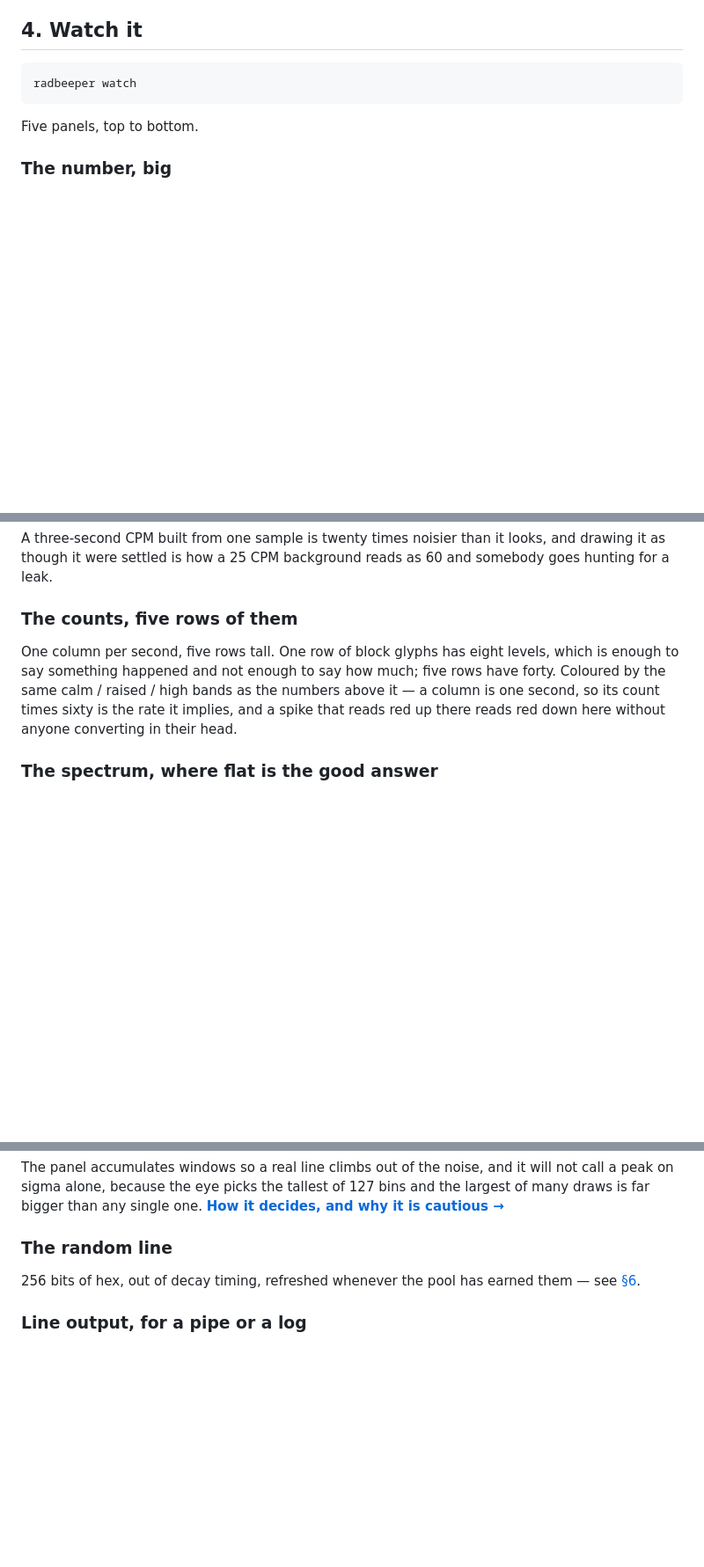
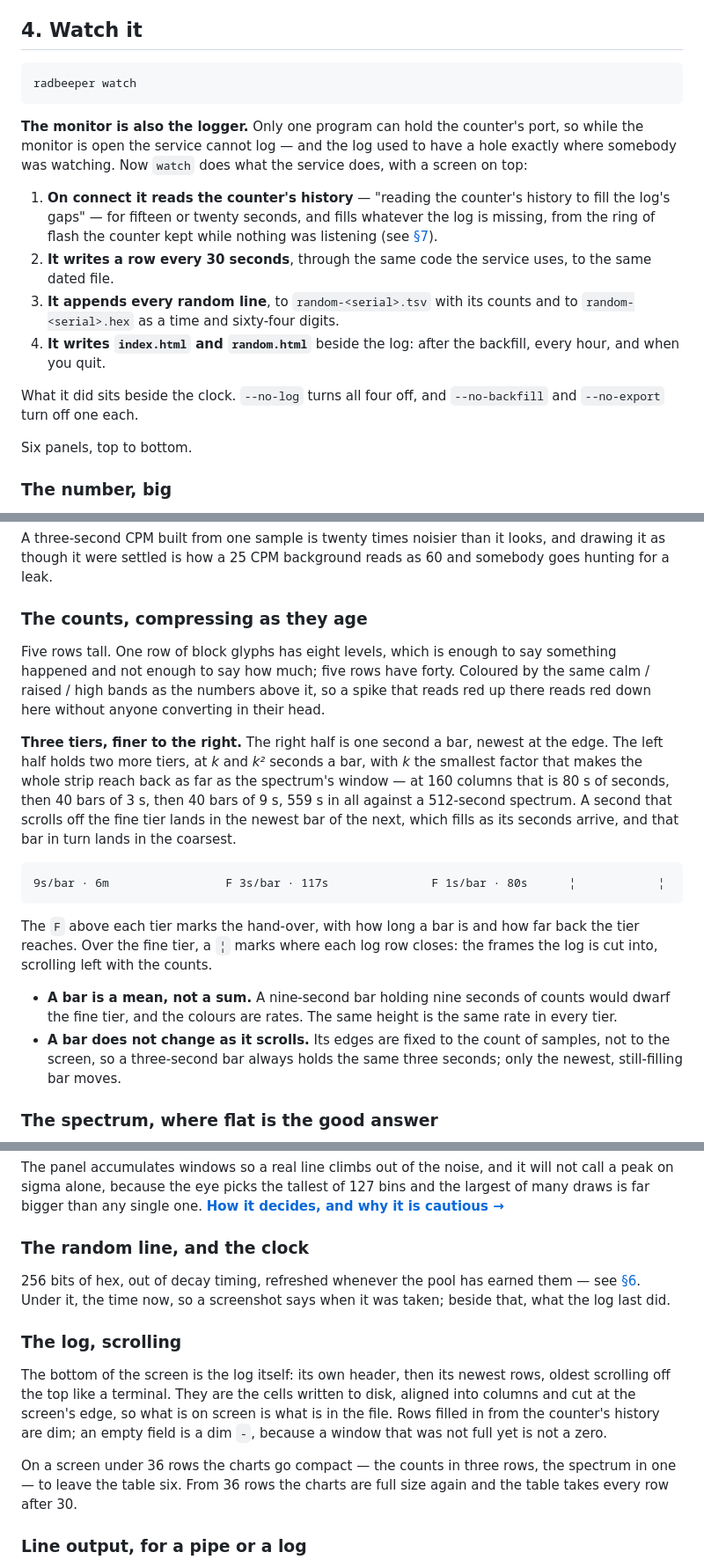
Before and after one commit to vonglurt/radbeeper, a Markdown page: README.md, 3 parts joined by grey strips. Shown at 88% size. Rendered like a GitHub page; blank space fills up the shorter version.

Commit message:
README: the monitor that logs, the strip that compresses, the log that scrolls
§4 says what watch now does on its own -- backfill, rows, random lines, the
pages -- and the switches that turn each off; the counts panel is three
tiers with F at each hand-over and a tick at each log row; the random line
has the clock under it; and the log scrolls at the bottom. §5, §6 and §9
say watch writes the same rows, the .hex stream and the pages. Screenshots
to follow from the counter.

Co-Authored-By: Claude Opus 5 (1M context) <noreply@anthropic.com>

````diff
--- a/README.md
+++ b/README.md
@@ -240,7 +240,26 @@ the bracket; it is the measurement that got coarser.
 radbeeper watch
 ```
 
-Five panels, top to bottom.
+**The monitor is also the logger.** Only one program can hold the counter's
+port, so while the monitor is open the service cannot log — and the log used to
+have a hole exactly where somebody was watching. Now `watch` does what the
+service does, with a screen on top:
+
+1. **On connect it reads the counter's history** — "reading the counter's
+   history to fill the log's gaps" — for fifteen or twenty seconds, and fills
+   whatever the log is missing, from the ring of flash the counter kept while
+   nothing was listening (see [§7](#7-backfill-from-the-counters-own-memory)).
+2. **It writes a row every 30 seconds**, through the same code the service
+   uses, to the same dated file.
+3. **It appends every random line**, to `random-<serial>.tsv` with its counts
+   and to `random-<serial>.hex` as a time and sixty-four digits.
+4. **It writes `index.html` and `random.html`** beside the log: after the
+   backfill, every hour, and when you quit.
+
+What it did sits beside the clock. `--no-log` turns all four off, and
+`--no-backfill` and `--no-export` turn off one each.
+
+Six panels, top to bottom.
 
 ### The number, big
 
@@ -300,14 +319,36 @@ A three-second CPM built from one sample is twenty times noisier than it looks,
 and drawing it as though it were settled is how a 25 CPM background reads as 60
 and somebody goes hunting for a leak.
 
-### The counts, five rows of them
+### The counts, compressing as they age
 
-One column per second, five rows tall. One row of block glyphs has eight levels,
-which is enough to say something happened and not enough to say how much; five
-rows have forty. Coloured by the same calm / raised / high bands as the numbers
-above it — a column is one second, so its count times sixty is the rate it
-implies, and a spike that reads red up there reads red down here without anyone
-converting in their head.
+Five rows tall. One row of block glyphs has eight levels, which is enough to say
+something happened and not enough to say how much; five rows have forty.
+Coloured by the same calm / raised / high bands as the numbers above it, so a
+spike that reads red up there reads red down here without anyone converting in
+their head.
+
+**Three tiers, finer to the right.** The right half is one second a bar, newest
+at the edge. The left half holds two more tiers, at *k* and *k²* seconds a bar,
+with *k* the smallest factor that makes the whole strip reach back as far as the
+spectrum's window — at 160 columns that is 80 s of seconds, then 40 bars of 3 s,
+then 40 bars of 9 s, 559 s in all against a 512-second spectrum. A second that
+scrolls off the fine tier lands in the newest bar of the next, which fills as
+its seconds arrive, and that bar in turn lands in the coarsest.
+
+```
+9s/bar · 6m                 F 3s/bar · 117s               F 1s/bar · 80s      ¦            ¦
+```
+
+The `F` above each tier marks the hand-over, with how long a bar is and how far
+back the tier reaches. Over the fine tier, a `¦` marks where each log row
+closes: the frames the log is cut into, scrolling left with the counts.
+
+- **A bar is a mean, not a sum.** A nine-second bar holding nine seconds of counts
+  would dwarf the fine tier, and the colours are rates. The same height is the
+  same rate in every tier.
+- **A bar does not change as it scrolls.** Its edges are fixed to the count of
+  samples, not to the screen, so a three-second bar always holds the same three
+  seconds; only the newest, still-filling bar moves.
 
 ### The spectrum, where flat is the good answer
 
@@ -327,10 +368,23 @@ The panel accumulates windows so a real line climbs out of the noise, and it
 will not call a peak on sigma alone, because the eye picks the tallest of 127
 bins and the largest of many draws is far bigger than any single one.
 [**How it decides, and why it is cautious →**](docs/the-spectrum.md)
-### The random line
+### The random line, and the clock
 
 256 bits of hex, out of decay timing, refreshed whenever the pool has earned
-them — see [§6](#6-random-numbers-out-of-decay).
+them — see [§6](#6-random-numbers-out-of-decay). Under it, the time now, so a
+screenshot says when it was taken; beside that, what the log last did.
+
+### The log, scrolling
+
+The bottom of the screen is the log itself: its own header, then its newest
+rows, oldest scrolling off the top like a terminal. They are the cells written
+to disk, aligned into columns and cut at the screen's edge, so what is on screen
+is what is in the file. Rows filled in from the counter's history are dim; an
+empty field is a dim `-`, because a window that was not full yet is not a zero.
+
+On a screen under 36 rows the charts go compact — the counts in three rows, the
+spectrum in one — to leave the table six. From 36 rows the charts are full size
+again and the table takes every row after 30.
 
 ### Line output, for a pipe or a log
 
````
Also changed, not shown: other parts of README.md (+17 -4 lines).
